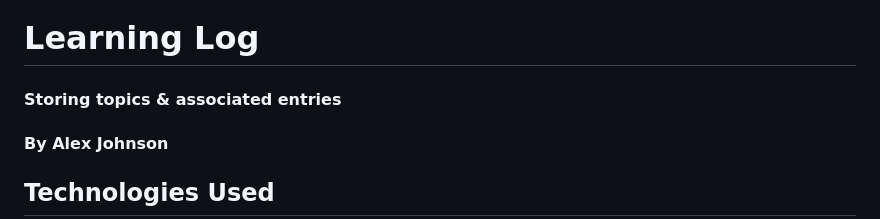
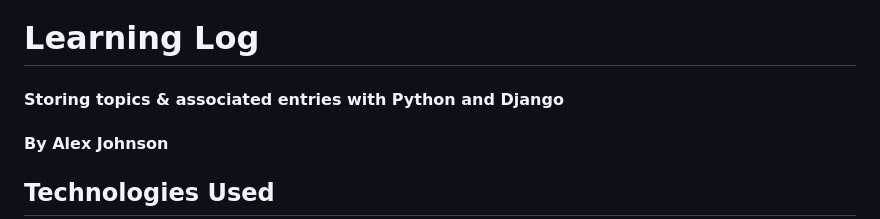
Before and after one commit to alexiusvdt/learning-list, a Markdown page: README.md, the part around the change printed below. Drawn GitHub-style.

Commit message:
small readme tweak

```diff
--- a/README.md
+++ b/README.md
@@ -1,7 +1,7 @@
 
 # Learning Log
 
-#### Storing topics & associated entries
+#### Storing topics & associated entries with Python and Django
 
 #### By Alex Johnson
 
```
Also changed, not shown: other parts of README.md (+4 -4 lines).
